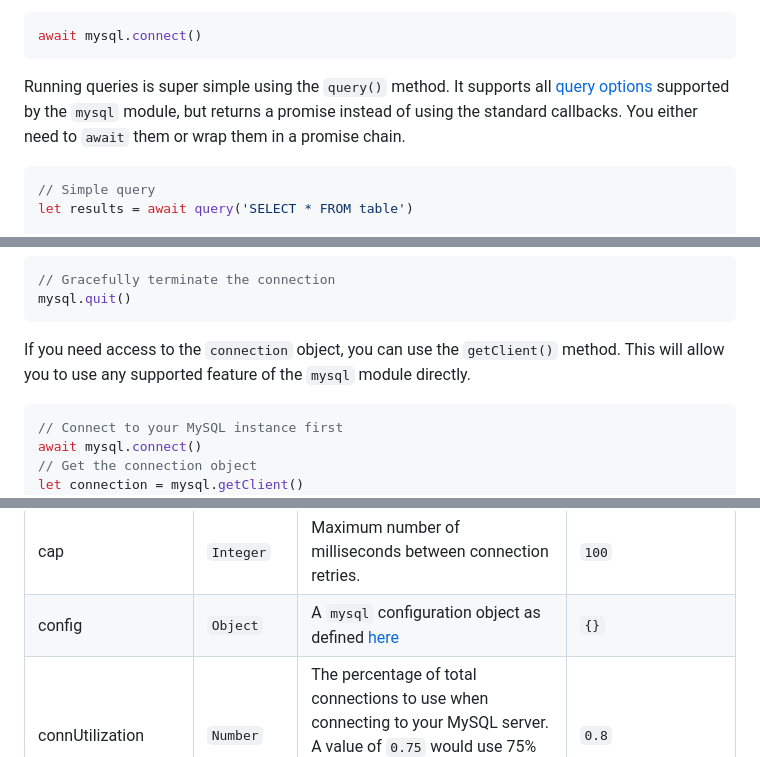
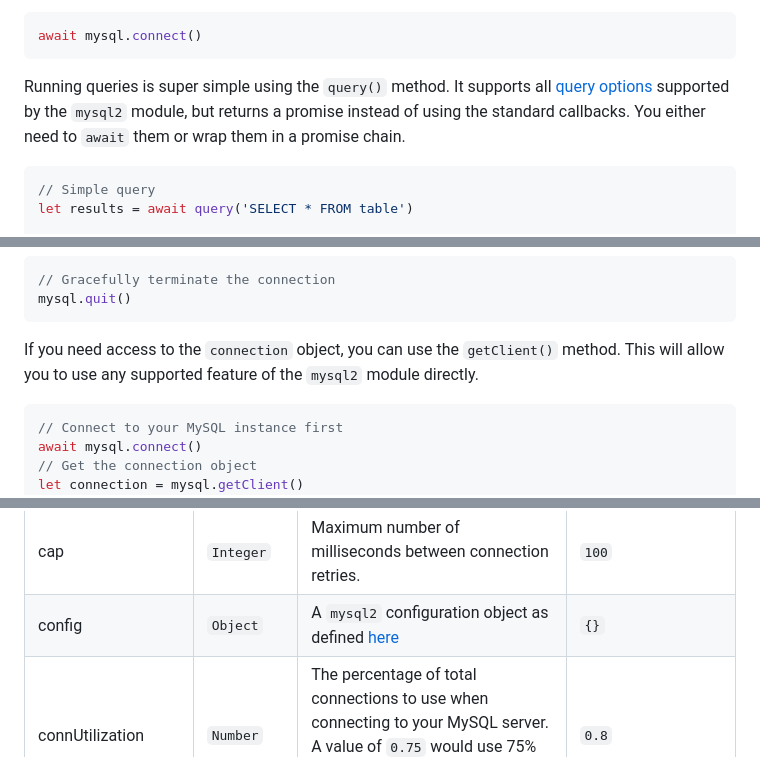
Before and after one commit to jeremydaly/serverless-mysql, a Markdown page: README.md, 3 parts joined by grey strips. Drawn GitHub-style.

````diff
--- a/README.md
+++ b/README.md
@@ -90,7 +90,7 @@ You can explicitly establish a connection using the `connect()` method if you wa
 await mysql.connect()
 ```
 
-Running queries is super simple using the `query()` method. It supports all [query options](https://github.com/mysqljs/mysql#performing-queries) supported by the `mysql` module, but returns a promise instead of using the standard callbacks. You either need to `await` them or wrap them in a promise chain.
+Running queries is super simple using the `query()` method. It supports all [query options](https://github.com/mysqljs/mysql#performing-queries) supported by the `mysql2` module, but returns a promise instead of using the standard callbacks. You either need to `await` them or wrap them in a promise chain.
 
 ```javascript
 // Simple query
@@ -121,7 +121,7 @@ Note that `end()` will **NOT** necessarily terminate the connection. Only if it
 mysql.quit()
 ```
 
-If you need access to the `connection` object, you can use the `getClient()` method. This will allow you to use any supported feature of the `mysql` module directly.
+If you need access to the `connection` object, you can use the `getClient()` method. This will allow you to use any supported feature of the `mysql2` module directly.
 
 ```javascript
 // Connect to your MySQL instance first
@@ -154,7 +154,7 @@ Below is a table containing all of the possible configuration options for `serve
 | backoff | `String` or `Function` | Backoff algorithm to be used when retrying connections. Possible values are `full` and `decorrelated`, or you can also specify your own algorithm. See [Connection Backoff](#connection-backoff) for more information.  | `full` |
 | base | `Integer` | Number of milliseconds added to random backoff values. | `2` |
 | cap | `Integer` | Maximum number of milliseconds between connection retries. | `100` |
-| config | `Object` | A `mysql` configuration object as defined [here](https://github.com/mysqljs/mysql#connection-options) | `{}` |
+| config | `Object` | A `mysql2` configuration object as defined [here](https://github.com/mysqljs/mysql#connection-options) | `{}` |
 | connUtilization | `Number` | The percentage of total connections to use when connecting to your MySQL server. A value of `0.75` would use 75% of your total available connections. | `0.8` |
 | manageConns | `Boolean` | Flag indicating whether or not you want `serverless-mysql` to manage MySQL connections for you. | `true` |
 | maxConnsFreq | `Integer` | The number of milliseconds to cache lookups of @@max_connections. | `15000` |
````
Also changed, not shown: other parts of README.md (+8 -8 lines).
